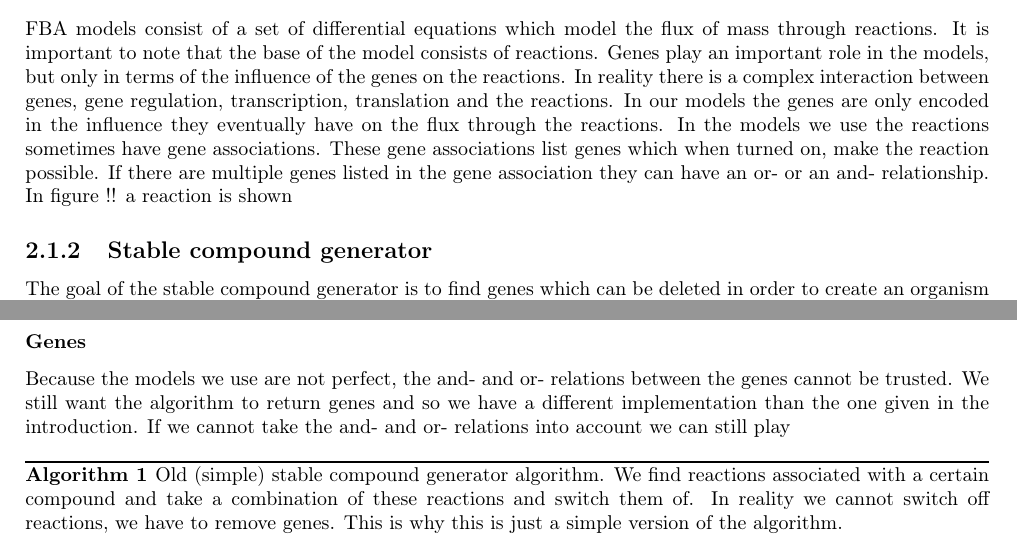
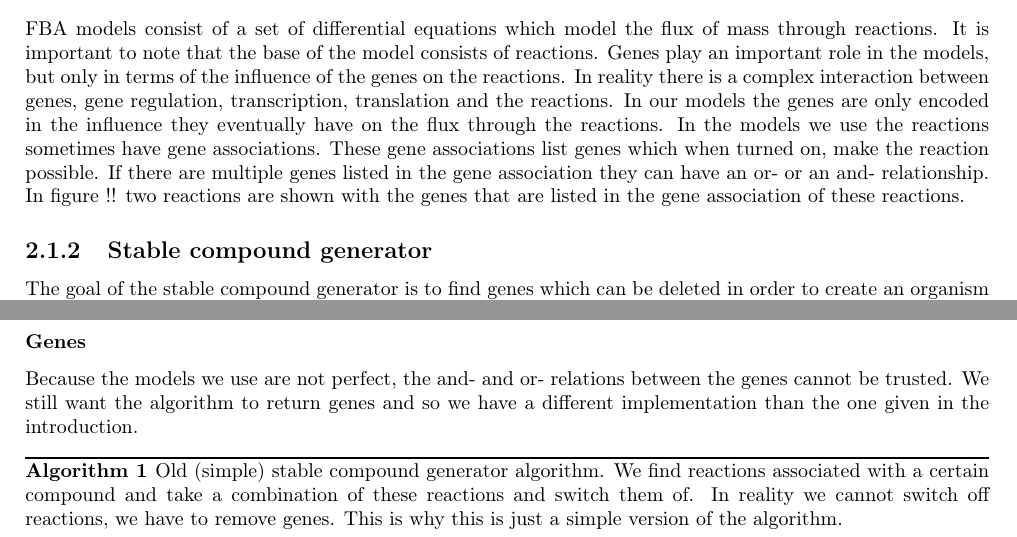
Before and after one commit to Tamarhuygen/report-iGEM, a LaTeX document (report.tex): two parts of pages 6 and 8 of 13, joined at a grey line, cut so that both start at the same text. Compiled offline with pdfLaTeX.

Commit message:
small changes

```diff
--- a/report.tex
+++ b/report.tex
@@ -76,7 +76,7 @@ How does this module fit into the project?
 An important goal in the bio-industry is the production of certain carbon containing compounds. When we let micro-organisms produce these compounds, there is always a stability challenge. Usually it is better in terms of fitness for an organism use all carbon it can for the generation of biomass. So consider an organism which where we have inserted genes which forces the organism to produce a certain compound and transport it out of the cell, so that we may use it. A mutation may yield an organism which does no longer produce the compound. Organisms with this mutation likely have a fitness advantage over organisms without this mutation, because they can use all carbon compounds for generation of biomass and don't leak carbon compound to the environment. This means that soon after the appearance of the mutation the non-productive organisms will take over the entire population and the production stops and has to be re-initiated. We want to address this problem and have created an algorithm which searches for solutions that force an organism to produce a carbon compound, with a much smaller chance of rendering a non-productive population.
 
 \subsection{Models}\label{sec:intro_models}
-FBA models consist of a set of differential equations which model the flux of mass through reactions. It is important to note that the base of the model consists of reactions. Genes play an important role in the models, but only in terms of the influence of the genes on the reactions. In reality there is a complex interaction between genes, gene regulation, transcription, translation and the reactions. In our models the genes are only encoded in the influence they eventually have on the flux through the reactions. In the models we use the reactions sometimes have gene associations. These gene associations list genes which when turned on, make the reaction possible. If there are multiple genes listed in the gene association they can have an or- or an and- relationship. In figure !! a reaction is shown
+FBA models consist of a set of differential equations which model the flux of mass through reactions. It is important to note that the base of the model consists of reactions. Genes play an important role in the models, but only in terms of the influence of the genes on the reactions. In reality there is a complex interaction between genes, gene regulation, transcription, translation and the reactions. In our models the genes are only encoded in the influence they eventually have on the flux through the reactions. In the models we use the reactions sometimes have gene associations. These gene associations list genes which when turned on, make the reaction possible. If there are multiple genes listed in the gene association they can have an or- or an and- relationship. In figure !! two reactions are shown with the genes that are listed in the gene association of these reactions.
 
 \subsection{Stable compound generator}
 The goal of the stable compound generator is to find genes which can be deleted in order to create an organism which has to produce a certain carbon compound. Consider the reaction scheme in figure \ref{fig:reaction_overview}. Our goal is to produce compound B. Our initial plan to achieve this goal is to take out reaction 2. Assume reaction 2 is the only reaction which consumes B. By taking out the reaction we hope the cell will not be able to use B and accumulate and transport it out of the cell.
@@ -137,7 +137,7 @@ The algorithm than has to do the following:
 \section{Methods}
 \subsection{Implementation}
 \subsubsection{Genes}
-Because the models we use are not perfect, the and- and or- relations between the genes cannot be trusted. We still want the algorithm to return genes and so we have a different implementation than the one given in the introduction. If we cannot take the and- and or- relations into account we can still play
+Because the models we use are not perfect, the and- and or- relations between the genes cannot be trusted. We still want the algorithm to return genes and so we have a different implementation than the one given in the introduction.
 
 \begin{algorithm}
   \caption{Old (simple) stable compound generator algorithm. We find reactions associated with a certain compound and take a combination of these reactions and switch them of. In reality we cannot switch off reactions, we have to remove genes. This is why this is just a simple version of the algorithm.}\label{alg:scg_old}
```
Also changed, not shown: report.tex (2 more changed lines).
